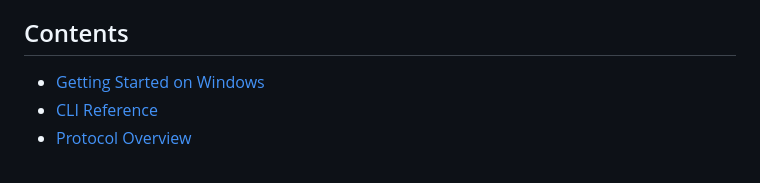
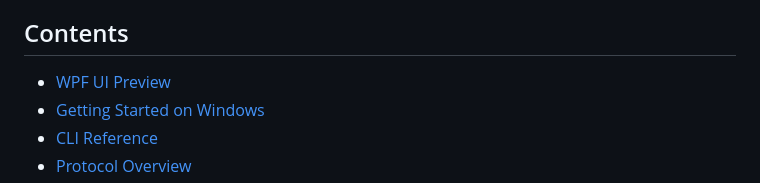
Before and after one commit to MesmerPrism/PolarH10, a Markdown page: docs/index.md, the part around the change. GitHub-like rendering.

```diff
--- a/docs/index.md
+++ b/docs/index.md
@@ -9,6 +9,7 @@ BLE/GATT — without depending on Polar's mobile SDK at runtime.
 
 ## Contents
 
+- [WPF UI Preview](ui-preview.md)
 - [Getting Started on Windows](getting-started.md)
 - [CLI Reference](cli.md)
 - [Protocol Overview](protocol/overview.md)
```
Also changed, not shown: docs/ui-preview.md (added, +19 -0 lines), docs/assets/brutal-tdr-preview.png (added), 5 other files.
